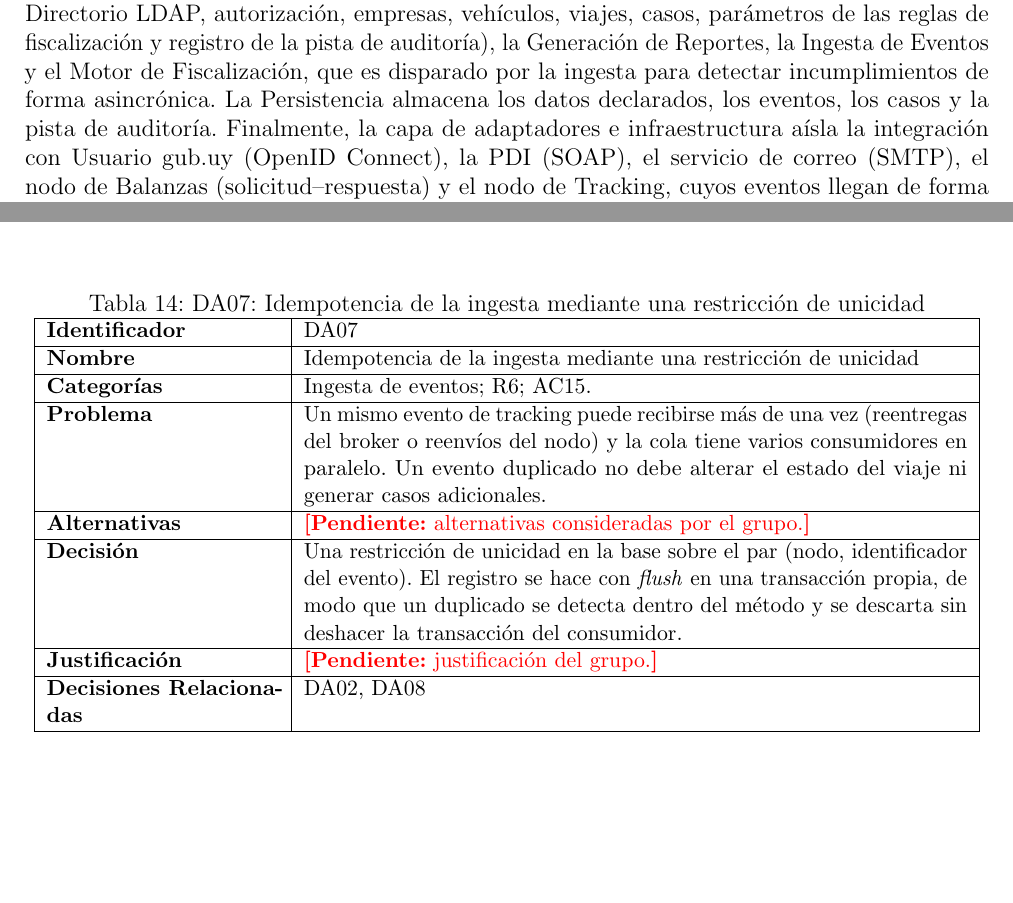
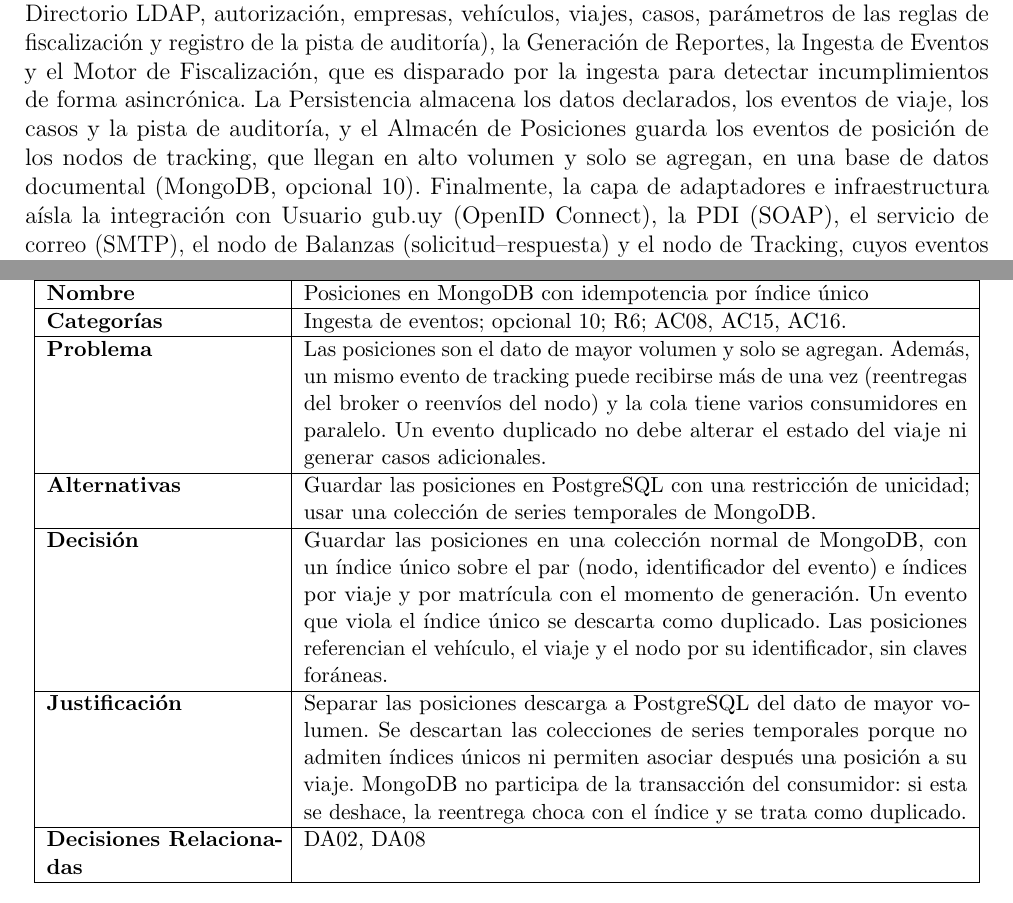
Before and after one commit to LucasLazogue/TSE-carga-uy, a LaTeX document (docs/informe/main.tex, which reads docs/informe/vista-decisiones.tex, docs/informe/vista-logica.tex): two parts of pages 25 and 37 of 40 before the commit and two parts of pages 25 and 38 of 41 after it, joined at a grey line, cut so that both start at the same text, the shorter picture padded with empty space. Compiled offline with pdfLaTeX.

Commit message:
docs: posiciones en mongodb en la vista logica y la da07

```diff
--- a/docs/informe/vista-decisiones.tex
+++ b/docs/informe/vista-decisiones.tex
@@ -162,23 +162,23 @@ La Vista de Decisiones de Arquitectura presenta y describe las principales decis
 \begin{table}[H]
     \small
     \centering
-    \caption{DA07: Idempotencia de la ingesta mediante una restricción de unicidad}
+    \caption{DA07: Posiciones en MongoDB con idempotencia por índice único}
     \label{tab:da07}
     \begin{tabular}{|p{4.1cm}|p{11.7cm}|}
         \hline
             \textbf{Identificador} & DA07 \\
         \hline
-            \textbf{Nombre} & Idempotencia de la ingesta mediante una restricción de unicidad \\
+            \textbf{Nombre} & Posiciones en MongoDB con idempotencia por índice único \\
         \hline
-            \textbf{Categorías} & Ingesta de eventos; R6; AC15. \\
+            \textbf{Categorías} & Ingesta de eventos; opcional 10; R6; AC08, AC15, AC16. \\
         \hline
-            \textbf{Problema} & Un mismo evento de tracking puede recibirse más de una vez (reentregas del broker o reenvíos del nodo) y la cola tiene varios consumidores en paralelo. Un evento duplicado no debe alterar el estado del viaje ni generar casos adicionales. \\
+            \textbf{Problema} & Las posiciones son el dato de mayor volumen y solo se agregan. Además, un mismo evento de tracking puede recibirse más de una vez (reentregas del broker o reenvíos del nodo) y la cola tiene varios consumidores en paralelo. Un evento duplicado no debe alterar el estado del viaje ni generar casos adicionales. \\
         \hline
-            \textbf{Alternativas} & \pendiente{alternativas consideradas por el grupo.} \\
+            \textbf{Alternativas} & Guardar las posiciones en PostgreSQL con una restricción de unicidad; usar una colección de series temporales de MongoDB. \\
         \hline
-            \textbf{Decisión} & Una restricción de unicidad en la base sobre el par (nodo, identificador del evento). El registro se hace con \textit{flush} en una transacción propia, de modo que un duplicado se detecta dentro del método y se descarta sin deshacer la transacción del consumidor. \\
+            \textbf{Decisión} & Guardar las posiciones en una colección normal de MongoDB, con un índice único sobre el par (nodo, identificador del evento) e índices por viaje y por matrícula con el momento de generación. Un evento que viola el índice único se descarta como duplicado. Las posiciones referencian el vehículo, el viaje y el nodo por su identificador, sin claves foráneas. \\
         \hline
-            \textbf{Justificación} & \pendiente{justificación del grupo.} \\
+            \textbf{Justificación} & Separar las posiciones descarga a PostgreSQL del dato de mayor volumen. Se descartan las colecciones de series temporales porque no admiten índices únicos ni permiten asociar después una posición a su viaje. MongoDB no participa de la transacción del consumidor: si esta se deshace, la reentrega choca con el índice y se trata como duplicado. \\
         \hline
             \textbf{Decisiones Relacionadas} & DA02, DA08 \\
         \hline
--- a/docs/informe/vista-logica.tex
+++ b/docs/informe/vista-logica.tex
@@ -6,7 +6,7 @@ La Vista Lógica describe la arquitectura lógica de la plataforma, utilizando v
 
 La plataforma se descompone en dos subsistemas principales: el Componente Móvil, utilizado por los choferes, y el Componente Central, que concentra el resto de las funcionalidades y se comunica con los nodos periféricos y los sistemas externos (Figura \ref{fig:vista_logica}).
 
-El Componente Central se organiza en capas. La capa de presentación está formada por la API REST, consumida por el componente móvil, el Frontoffice, para el público, los ciudadanos y los funcionarios, y el Backoffice de autoridades y administradores. La capa de servicios y procesamiento agrupa los Servicios de Negocio (autenticación interna del backoffice contra el Directorio LDAP, autorización, empresas, vehículos, viajes, casos, parámetros de las reglas de fiscalización y registro de la pista de auditoría), la Generación de Reportes, la Ingesta de Eventos y el Motor de Fiscalización, que es disparado por la ingesta para detectar incumplimientos de forma asincrónica. La Persistencia almacena los datos declarados, los eventos, los casos y la pista de auditoría. Finalmente, la capa de adaptadores e infraestructura aísla la integración con Usuario gub.uy (OpenID Connect), la PDI (SOAP), el servicio de correo (SMTP), el nodo de Balanzas (solicitud--respuesta) y el nodo de Tracking, cuyos eventos llegan de forma asincrónica mediante el subsistema de Mensajería. El Directorio LDAP, que se despliega fuera del Componente Central y se accede por LDAPS, guarda los usuarios del backoffice con sus contraseñas y sus grupos, que corresponden a los roles. La observabilidad es transversal: el Componente Central y los nodos periféricos están instrumentados, emiten logs estructurados con un identificador de correlación y generan trazas y métricas, que envían a la Plataforma de Observabilidad (colector, almacenamiento y visualización), un subsistema propio de la solución que se despliega fuera del Componente Central. La plataforma consulta además los \emph{health checks} del Componente Central. El componente móvil envía el identificador de la traza junto con sus eventos, de modo que una misma operación puede seguirse desde el móvil, a través del Componente Central, hasta un nodo periférico.
+El Componente Central se organiza en capas. La capa de presentación está formada por la API REST, consumida por el componente móvil, el Frontoffice, para el público, los ciudadanos y los funcionarios, y el Backoffice de autoridades y administradores. La capa de servicios y procesamiento agrupa los Servicios de Negocio (autenticación interna del backoffice contra el Directorio LDAP, autorización, empresas, vehículos, viajes, casos, parámetros de las reglas de fiscalización y registro de la pista de auditoría), la Generación de Reportes, la Ingesta de Eventos y el Motor de Fiscalización, que es disparado por la ingesta para detectar incumplimientos de forma asincrónica. La Persistencia almacena los datos declarados, los eventos de viaje, los casos y la pista de auditoría, y el Almacén de Posiciones guarda los eventos de posición de los nodos de tracking, que llegan en alto volumen y solo se agregan, en una base de datos documental (MongoDB, opcional 10). Finalmente, la capa de adaptadores e infraestructura aísla la integración con Usuario gub.uy (OpenID Connect), la PDI (SOAP), el servicio de correo (SMTP), el nodo de Balanzas (solicitud--respuesta) y el nodo de Tracking, cuyos eventos llegan de forma asincrónica mediante el subsistema de Mensajería. El Directorio LDAP, que se despliega fuera del Componente Central y se accede por LDAPS, guarda los usuarios del backoffice con sus contraseñas y sus grupos, que corresponden a los roles. La observabilidad es transversal: el Componente Central y los nodos periféricos están instrumentados, emiten logs estructurados con un identificador de correlación y generan trazas y métricas, que envían a la Plataforma de Observabilidad (colector, almacenamiento y visualización), un subsistema propio de la solución que se despliega fuera del Componente Central. La plataforma consulta además los \emph{health checks} del Componente Central. El componente móvil envía el identificador de la traza junto con sus eventos, de modo que una misma operación puede seguirse desde el móvil, a través del Componente Central, hasta un nodo periférico.
 
 El Componente Móvil cuenta con su propia persistencia local, donde mantiene la Guía descargada, el estado del viaje y la cola de eventos pendientes, lo que le permite operar sin conectividad y sincronizar con el Componente Central mediante REST sobre HTTPS.
 
```
Also changed, not shown: docs/informe/figures/refinamiento-ingesta.pdf, docs/informe/figures/secuencia-cu10.pdf, docs/informe/figures/vista-logica.pdf, docs/informe/vista-logica.tex (6 more changed lines), 3 other files.
